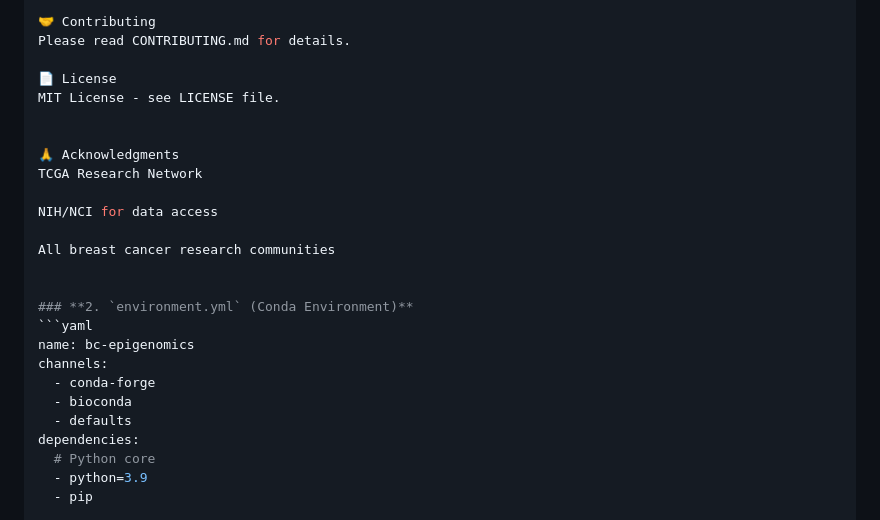
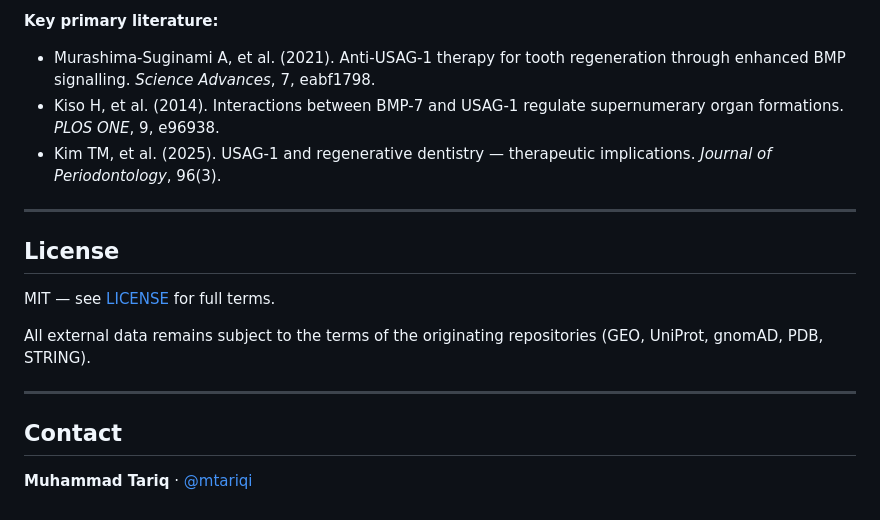
Before and after one commit to mtariqi/USAG1-Validation, a Markdown page: README.md, the part around one of its changes. GitHub-like rendering.

````diff
--- a/README.md
+++ b/README.md
@@ -121,28 +152,21 @@ Methylation Databases: MethHC, DiseaseMeth
 
-🤝 Contributing
-Please read CONTRIBUTING.md for details.
+**Key primary literature:**
+- Murashima-Suginami A, et al. (2021). Anti-USAG-1 therapy for tooth regeneration through enhanced BMP signalling. *Science Advances*, 7, eabf1798.
+- Kiso H, et al. (2014). Interactions between BMP-7 and USAG-1 regulate supernumerary organ formations. *PLOS ONE*, 9, e96938.
+- Kim TM, et al. (2025). USAG-1 and regenerative dentistry — therapeutic implications. *Journal of Periodontology*, 96(3).
 
-📄 License
-MIT License - see LICENSE file.
+---
 
+## License
 
-🙏 Acknowledgments
-TCGA Research Network
+MIT — see [LICENSE](LICENSE) for full terms.
 
-NIH/NCI for data access
+All external data remains subject to the terms of the originating repositories
+(GEO, UniProt, gnomAD, PDB, STRING).
 
-All breast cancer research communities
+---
 
+## Contact
 
-### **2. `environment.yml` (Conda Environment)**
-```yaml
-name: bc-epigenomics
-channels:
-  - conda-forge
-  - bioconda
-  - defaults
-dependencies:
-  # Python core
-  - python=3.9
-  - pip
+**Muhammad Tariq** · [@mtariqi](https://github.com/mtariqi)
 
````
Also changed, not shown: other parts of README.md (+115 -194 lines).
